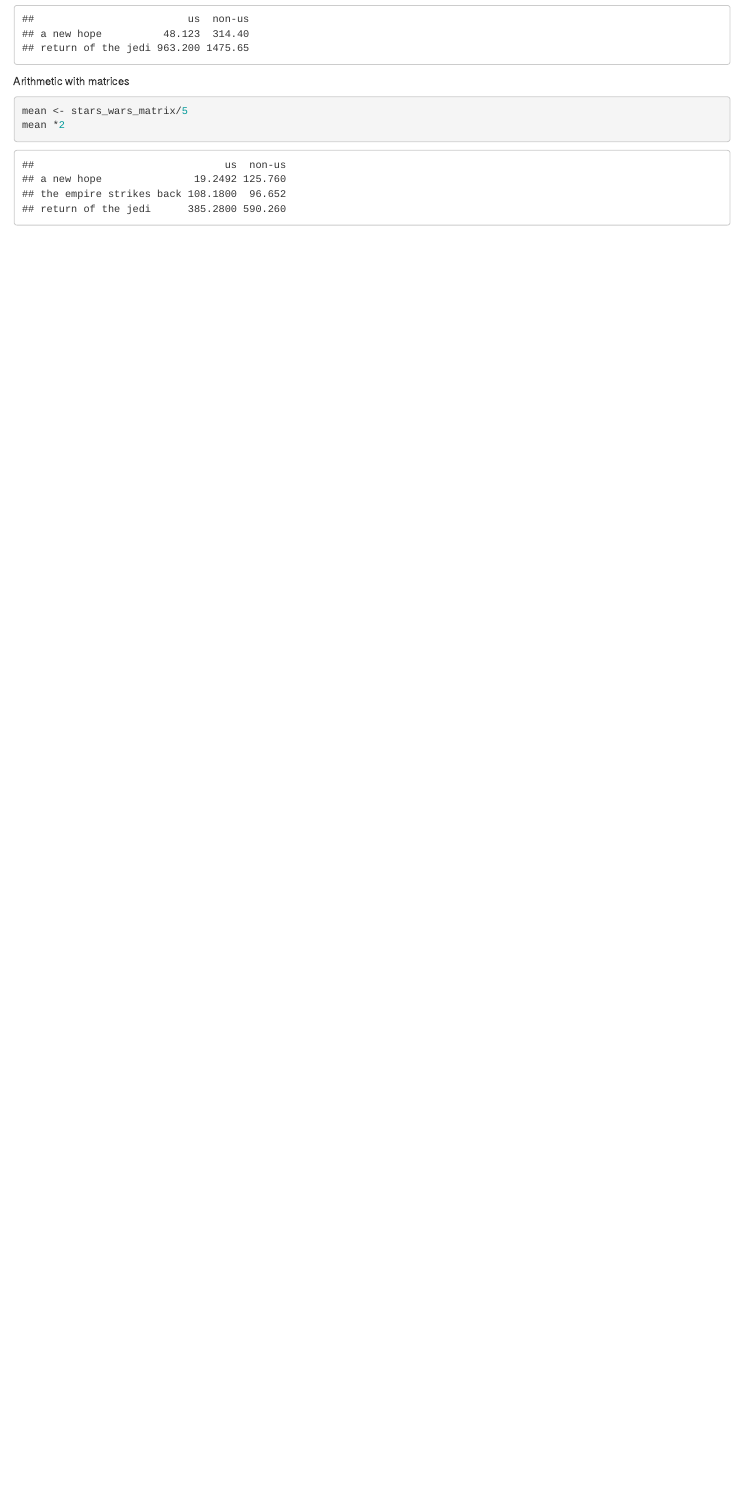
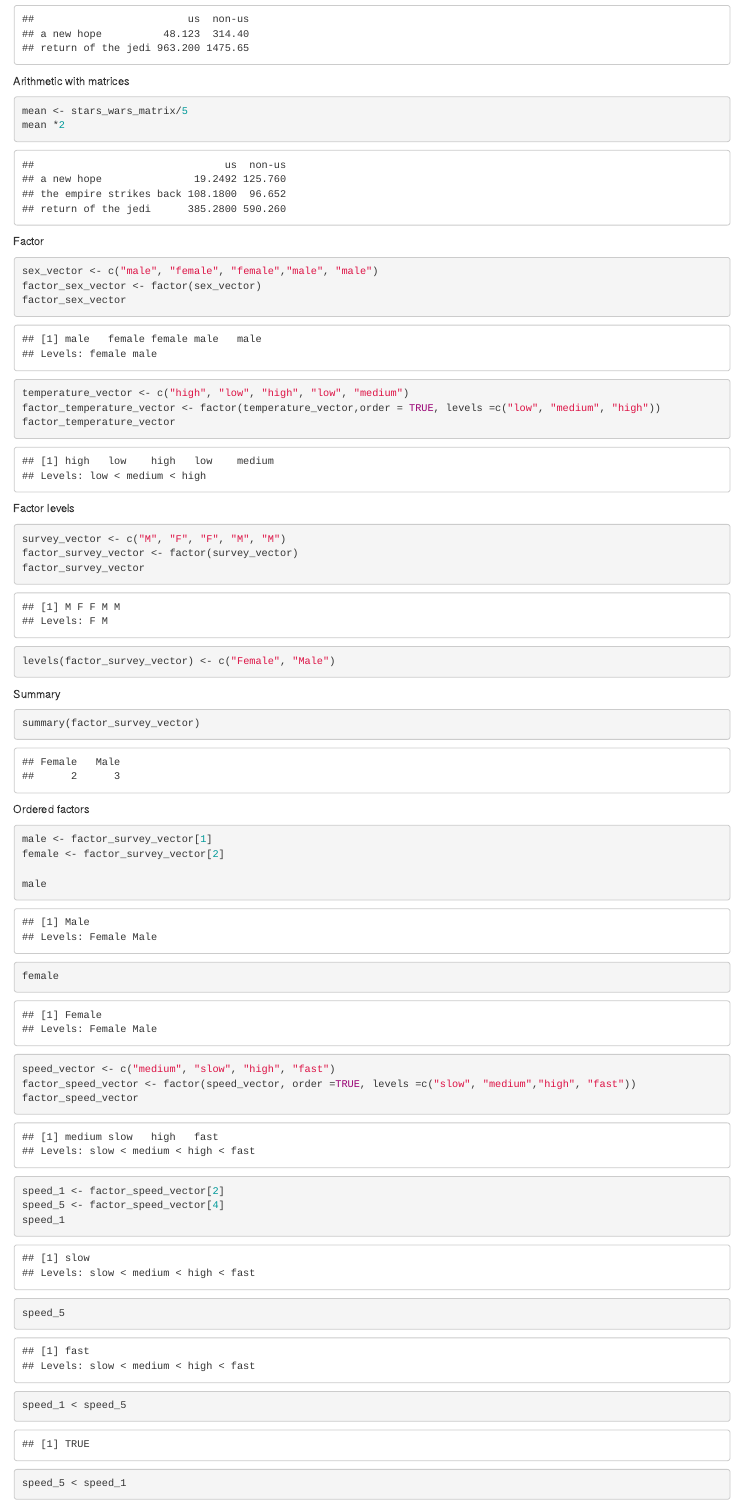
Before and after one commit to Vinicio502/IntroduccionAlaProgramacion, an R Markdown document (Sesion-1.Rmd): the page in a window 1100 px wide, from 5210 px down. Rendered offline with R 4.5, knitr and Pandoc, with nearby package versions; some code elsewhere in the file could not run offline.

Commit message:
Actualizacion de estudio personal primera sesion

````diff
--- a/Sesion-1.Rmd
+++ b/Sesion-1.Rmd
@@ -152,3 +152,51 @@ Arithmetic with matrices
 mean <- stars_wars_matrix/5
 mean *2
 ```
+Factor
+```{r}
+sex_vector <- c("male", "female", "female","male", "male")
+factor_sex_vector <- factor(sex_vector)
+factor_sex_vector
+
+```
+
+```{r}
+temperature_vector <- c("high", "low", "high", "low", "medium")
+factor_temperature_vector <- factor(temperature_vector,order = TRUE, levels =c("low", "medium", "high"))
+factor_temperature_vector
+```
+Factor levels
+
+```{r}
+survey_vector <- c("M", "F", "F", "M", "M")
+factor_survey_vector <- factor(survey_vector)
+factor_survey_vector
+levels(factor_survey_vector) <- c("Female", "Male")
+```
+
+Summary
+```{r}
+summary(factor_survey_vector)
+```
+
+Ordered factors
+
+```{r}
+male <- factor_survey_vector[1]
+female <- factor_survey_vector[2]
+
+male
+female
+
+speed_vector <- c("medium", "slow", "high", "fast")
+factor_speed_vector <- factor(speed_vector, order =TRUE, levels =c("slow", "medium","high", "fast"))
+factor_speed_vector
+
+speed_1 <- factor_speed_vector[2]
+speed_5 <- factor_speed_vector[4]
+speed_1
+speed_5
+
+speed_1 < speed_5
+speed_5 < speed_1
+```
````
